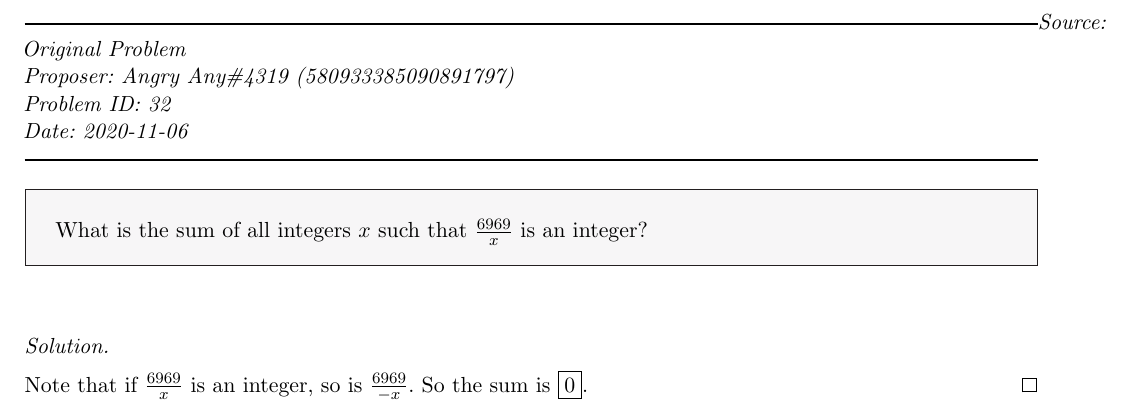
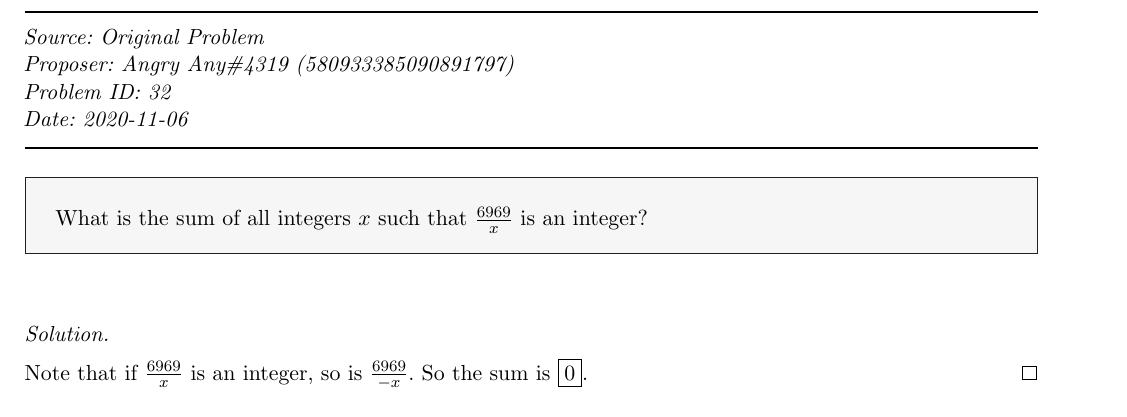
Before and after one commit to OpenPOTD/Solutions, a LaTeX document (Solutions.tex, which reads Sections/Season-1/1-2-4.tex): part of page 15 of 46, cut so that both start at the same text. Compiled offline with pdfLaTeX.

Commit message:
Fixed typo

```diff
--- a/Sections/Season-1/1-2-4.tex
+++ b/Sections/Season-1/1-2-4.tex
@@ -1,4 +1,4 @@
-\SSbreak
+\SSbreak\\
 \emph{Source: \Cop}\\
 \emph{Proposer:  \Pchan}\\
 \emph{Problem ID: 32}\\
```
Also changed, not shown: Solutions.pdf.
